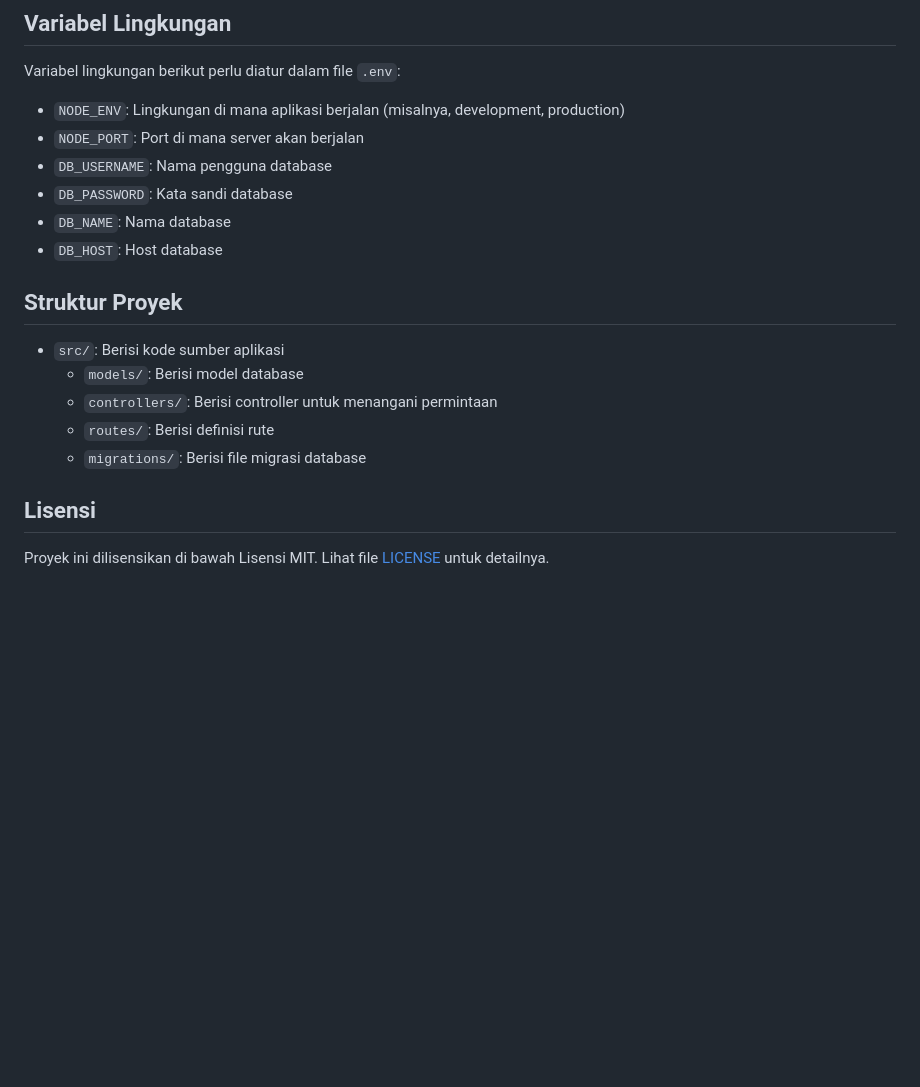
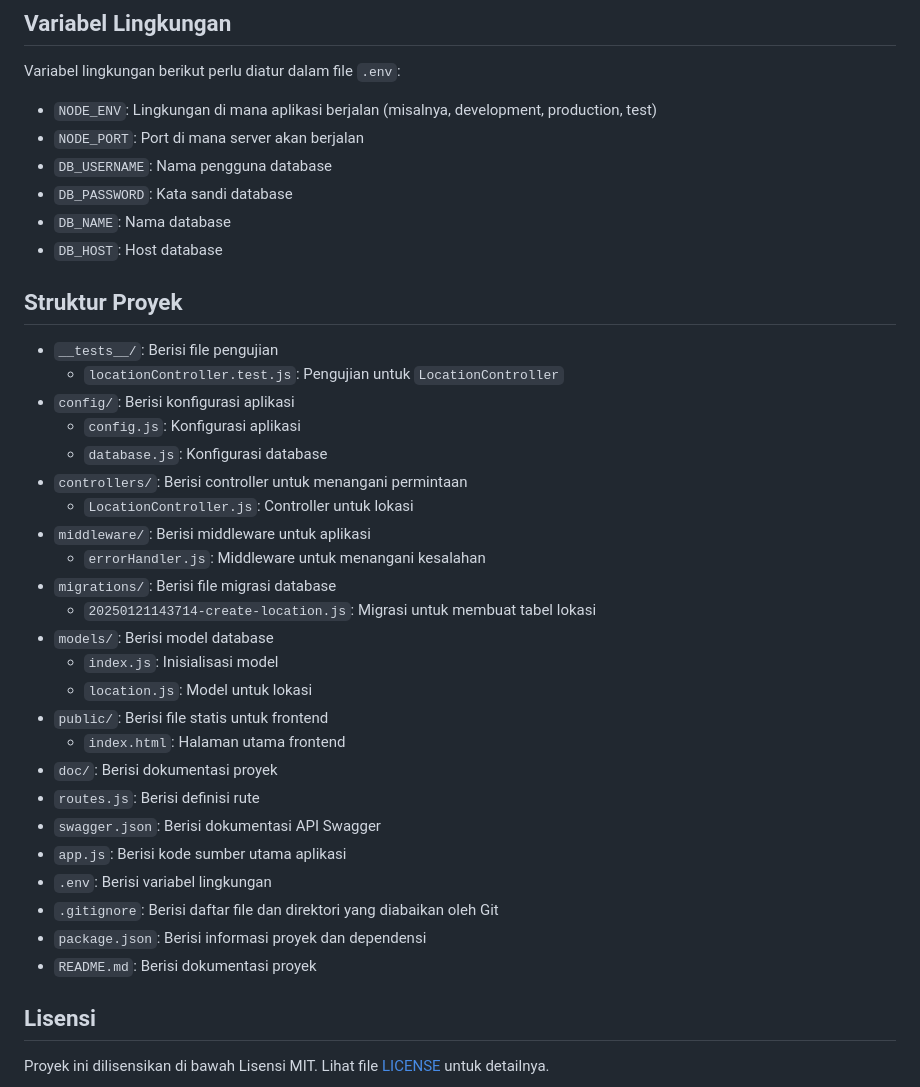
Before and after one commit to rioanandaputra-id/googlemaps-marker, a Markdown page: README.md, the part around the change. Rendered like a GitHub page; blank space fills up the shorter version.

```diff
--- a/README.md
+++ b/README.md
@@ -104,7 +104,7 @@ Perbaharui kunci API Google Maps:
 
 Variabel lingkungan berikut perlu diatur dalam file `.env`:
 
-- `NODE_ENV`: Lingkungan di mana aplikasi berjalan (misalnya, development, production)
+- `NODE_ENV`: Lingkungan di mana aplikasi berjalan (misalnya, development, production, test)
 - `NODE_PORT`: Port di mana server akan berjalan
 - `DB_USERNAME`: Nama pengguna database
 - `DB_PASSWORD`: Kata sandi database
@@ -113,11 +113,30 @@ Variabel lingkungan berikut perlu diatur dalam file `.env`:
 
 ## Struktur Proyek
 
-- `src/`: Berisi kode sumber aplikasi
-  - `models/`: Berisi model database
-  - `controllers/`: Berisi controller untuk menangani permintaan
-  - `routes/`: Berisi definisi rute
-  - `migrations/`: Berisi file migrasi database
+- `__tests__/`: Berisi file pengujian
+    - `locationController.test.js`: Pengujian untuk `LocationController`
+- `config/`: Berisi konfigurasi aplikasi
+    - `config.js`: Konfigurasi aplikasi
+    - `database.js`: Konfigurasi database
+- `controllers/`: Berisi controller untuk menangani permintaan
+    - `LocationController.js`: Controller untuk lokasi
+- `middleware/`: Berisi middleware untuk aplikasi
+    - `errorHandler.js`: Middleware untuk menangani kesalahan
+- `migrations/`: Berisi file migrasi database
+    - `20250121143714-create-location.js`: Migrasi untuk membuat tabel lokasi
+- `models/`: Berisi model database
+    - `index.js`: Inisialisasi model
+    - `location.js`: Model untuk lokasi
+- `public/`: Berisi file statis untuk frontend
+    - `index.html`: Halaman utama frontend
+- `doc/`: Berisi dokumentasi proyek
+- `routes.js`: Berisi definisi rute
+- `swagger.json`: Berisi dokumentasi API Swagger
+- `app.js`: Berisi kode sumber utama aplikasi
+- `.env`: Berisi variabel lingkungan
+- `.gitignore`: Berisi daftar file dan direktori yang diabaikan oleh Git
+- `package.json`: Berisi informasi proyek dan dependensi
+- `README.md`: Berisi dokumentasi proyek
 
 ## Lisensi
 
```
